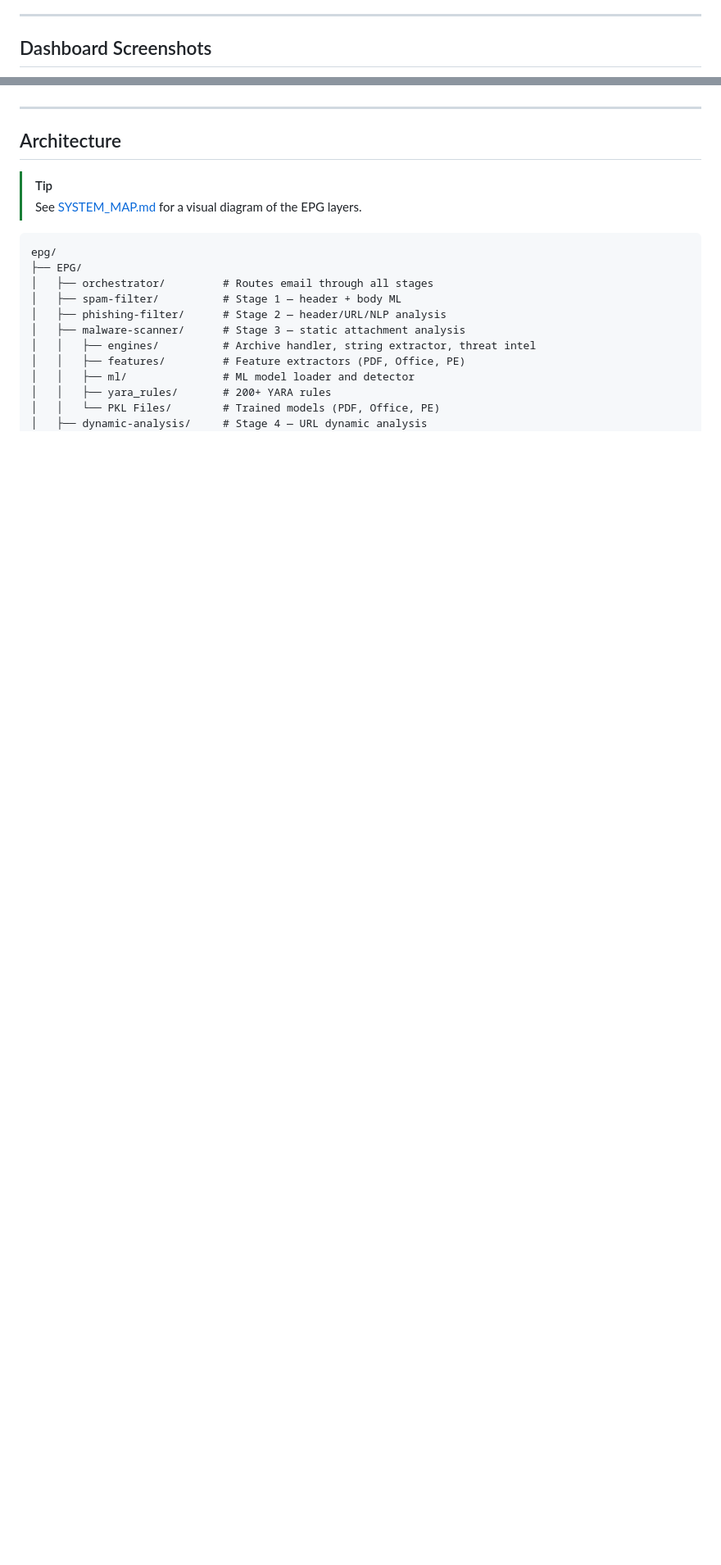
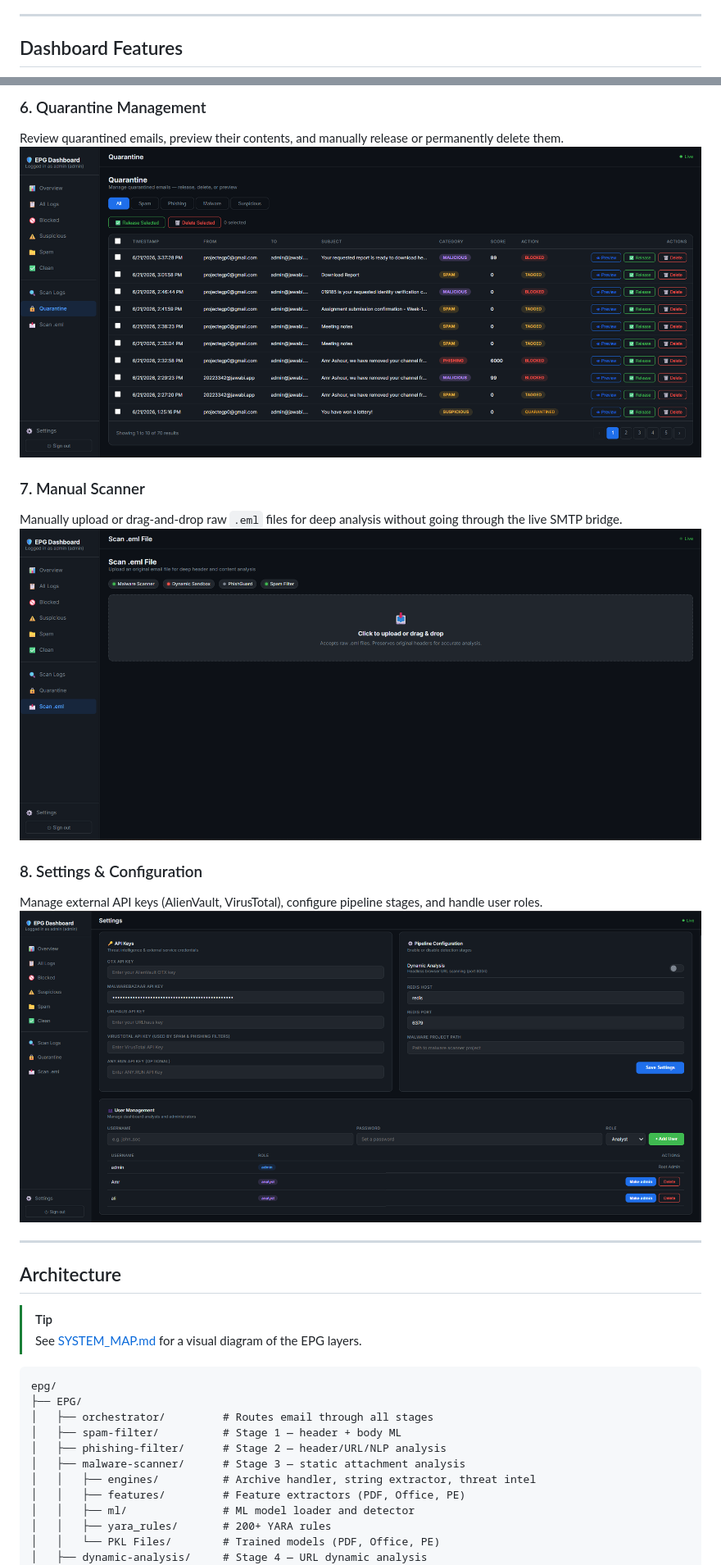
Before and after one commit to AmrFUE/Email-Protection-Gateway, a Markdown page: README.md, 2 parts joined by grey strips. Shown at 82% size. Rendered like a GitHub page; blank space fills up the shorter version.

Commit message:
Restructure README to show dashboard features alongside screenshots

```diff
--- a/README.md
+++ b/README.md
@@ -87,5 +87,5 @@ Analyzes email headers and body content using two ML models.
 
 ---
 
-## Dashboard Screenshots
+## Dashboard Features
 
@@ -106,3 +125,14 @@ Analyzes email headers and body content using two ML models.
+### 6. Quarantine Management
+Review quarantined emails, preview their contents, and manually release or permanently delete them.
+![Quarantine](screenshots/Screenshot%202026-06-25%20154740.png)
+
+### 7. Manual Scanner
+Manually upload or drag-and-drop raw `.eml` files for deep analysis without going through the live SMTP bridge.
+![Scan .eml File](screenshots/Screenshot%202026-06-25%20154749.png)
+
+### 8. Settings & Configuration
+Manage external API keys (AlienVault, VirusTotal), configure pipeline stages, and handle user roles.
+![Settings](screenshots/Screenshot%202026-06-25%20154800.png)
 
 ---
 
```
Also changed, not shown: other parts of README.md (+33 -14 lines).
